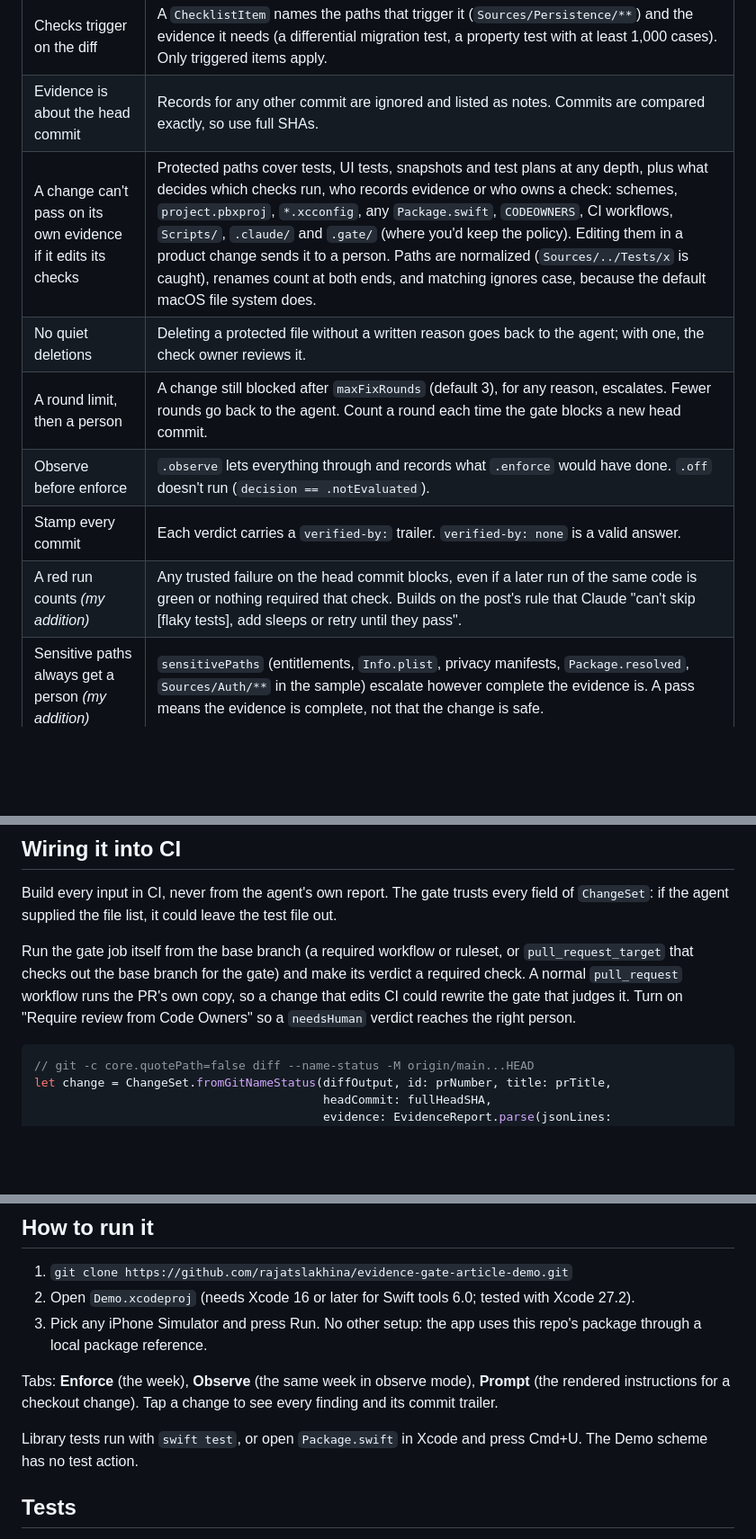
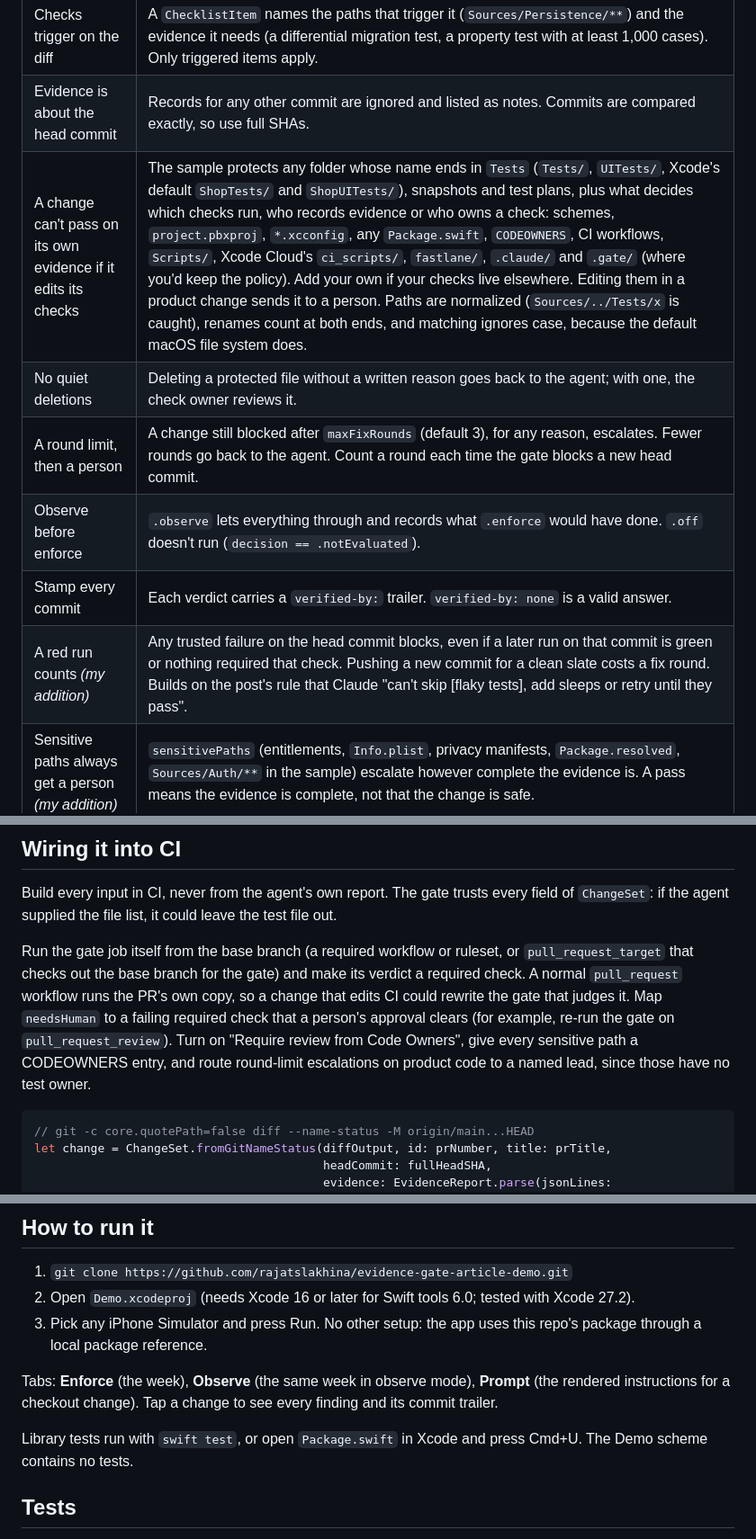
Before and after one commit to rajatslakhina/evidence-gate-article-demo, a Markdown page: README.md, 3 parts joined by grey strips. Shown at 90% size. Drawn GitHub-style; blank space fills up the shorter version.

Commit message:
Round 3 review fixes

````diff
--- a/README.md
+++ b/README.md
@@ -14,12 +14,12 @@ Most rules come from the Claude Code team's post, [How the Claude Code team thin
 |------|--------------------|
 | Checks trigger on the diff | A `ChecklistItem` names the paths that trigger it (`Sources/Persistence/**`) and the evidence it needs (a differential migration test, a property test with at least 1,000 cases). Only triggered items apply. |
 | Evidence is about the head commit | Records for any other commit are ignored and listed as notes. Commits are compared exactly, so use full SHAs. |
-| A change can't pass on its own evidence if it edits its checks | Protected paths cover tests, UI tests, snapshots and test plans at any depth, plus what decides which checks run, who records evidence or who owns a check: schemes, `project.pbxproj`, `*.xcconfig`, any `Package.swift`, `CODEOWNERS`, CI workflows, `Scripts/`, `.claude/` and `.gate/` (where you'd keep the policy). Editing them in a product change sends it to a person. Paths are normalized (`Sources/../Tests/x` is caught), renames count at both ends, and matching ignores case, because the default macOS file system does. |
+| A change can't pass on its own evidence if it edits its checks | The sample protects any folder whose name ends in `Tests` (`Tests/`, `UITests/`, Xcode's default `ShopTests/` and `ShopUITests/`), snapshots and test plans, plus what decides which checks run, who records evidence or who owns a check: schemes, `project.pbxproj`, `*.xcconfig`, any `Package.swift`, `CODEOWNERS`, CI workflows, `Scripts/`, Xcode Cloud's `ci_scripts/`, `fastlane/`, `.claude/` and `.gate/` (where you'd keep the policy). Add your own if your checks live elsewhere. Editing them in a product change sends it to a person. Paths are normalized (`Sources/../Tests/x` is caught), renames count at both ends, and matching ignores case, because the default macOS file system does. |
 | No quiet deletions | Deleting a protected file without a written reason goes back to the agent; with one, the check owner reviews it. |
 | A round limit, then a person | A change still blocked after `maxFixRounds` (default 3), for any reason, escalates. Fewer rounds go back to the agent. Count a round each time the gate blocks a new head commit. |
 | Observe before enforce | `.observe` lets everything through and records what `.enforce` would have done. `.off` doesn't run (`decision == .notEvaluated`). |
 | Stamp every commit | Each verdict carries a `verified-by:` trailer. `verified-by: none` is a valid answer. |
-| A red run counts *(my addition)* | Any trusted failure on the head commit blocks, even if a later run of the same code is green or nothing required that check. Builds on the post's rule that Claude "can't skip [flaky tests], add sleeps or retry until they pass". |
+| A red run counts *(my addition)* | Any trusted failure on the head commit blocks, even if a later run on that commit is green or nothing required that check. Pushing a new commit for a clean slate costs a fix round. Builds on the post's rule that Claude "can't skip [flaky tests], add sleeps or retry until they pass". |
 | Sensitive paths always get a person *(my addition)* | `sensitivePaths` (entitlements, `Info.plist`, privacy manifests, `Package.resolved`, `Sources/Auth/**` in the sample) escalate however complete the evidence is. A pass means the evidence is complete, not that the change is safe. |
 
 Evidence records carry a `producer`: `ci`, `hook` or `agent`. The default policy trusts `ci` and `hook`. The label isn't verified, so produce those records somewhere the agent can't write (see Limits).
@@ -49,7 +49,7 @@ let prompt = PromptRenderer.instructions(policy: policy,
 
 Build every input in CI, never from the agent's own report. The gate trusts every field of `ChangeSet`: if the agent supplied the file list, it could leave the test file out.
 
-Run the gate job itself from the base branch (a required workflow or ruleset, or `pull_request_target` that checks out the base branch for the gate) and make its verdict a required check. A normal `pull_request` workflow runs the PR's own copy, so a change that edits CI could rewrite the gate that judges it. Turn on "Require review from Code Owners" so a `needsHuman` verdict reaches the right person.
+Run the gate job itself from the base branch (a required workflow or ruleset, or `pull_request_target` that checks out the base branch for the gate) and make its verdict a required check. A normal `pull_request` workflow runs the PR's own copy, so a change that edits CI could rewrite the gate that judges it. Map `needsHuman` to a failing required check that a person's approval clears (for example, re-run the gate on `pull_request_review`). Turn on "Require review from Code Owners", give every sensitive path a CODEOWNERS entry, and route round-limit escalations on product code to a named lead, since those have no test owner.
 
 ```swift
 // git -c core.quotePath=false diff --name-status -M origin/main...HEAD
@@ -92,7 +92,7 @@ In observe mode all eight merge, and the verdicts record the 3 that enforce woul
 
 Tabs: **Enforce** (the week), **Observe** (the same week in observe mode), **Prompt** (the rendered instructions for a checkout change). Tap a change to see every finding and its commit trailer.
 
-Library tests run with `swift test`, or open `Package.swift` in Xcode and press Cmd+U. The Demo scheme has no test action.
+Library tests run with `swift test`, or open `Package.swift` in Xcode and press Cmd+U. The Demo scheme contains no tests.
 
 ## Tests
 
````
Also changed, not shown: other parts of README.md (+1 -0 lines), Demo/Screenshots/prompt.png, Demo/Screenshots/week-cropped.png, docs/article/diagram.png, docs/article/header.png, docs/article/simulator.png, 6 other files.
